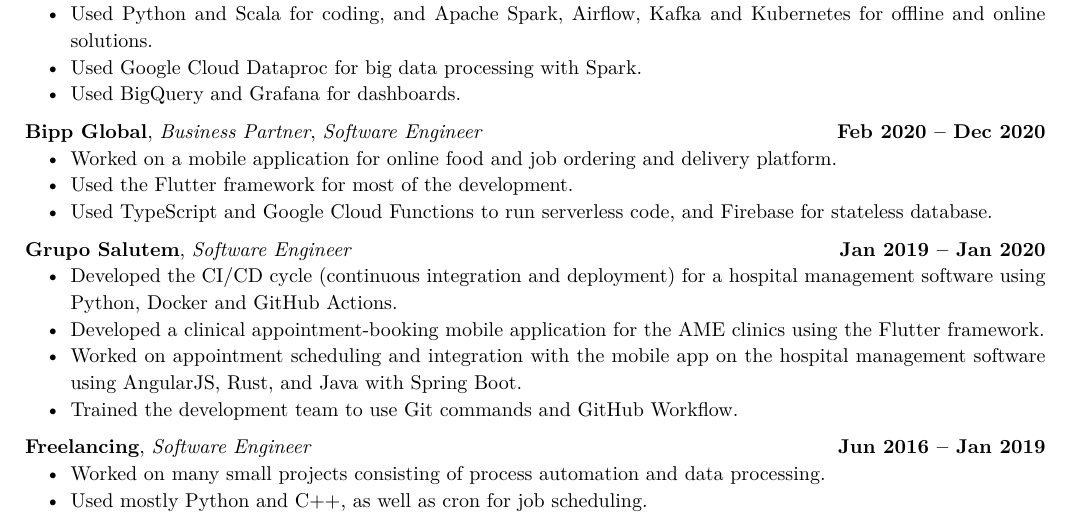
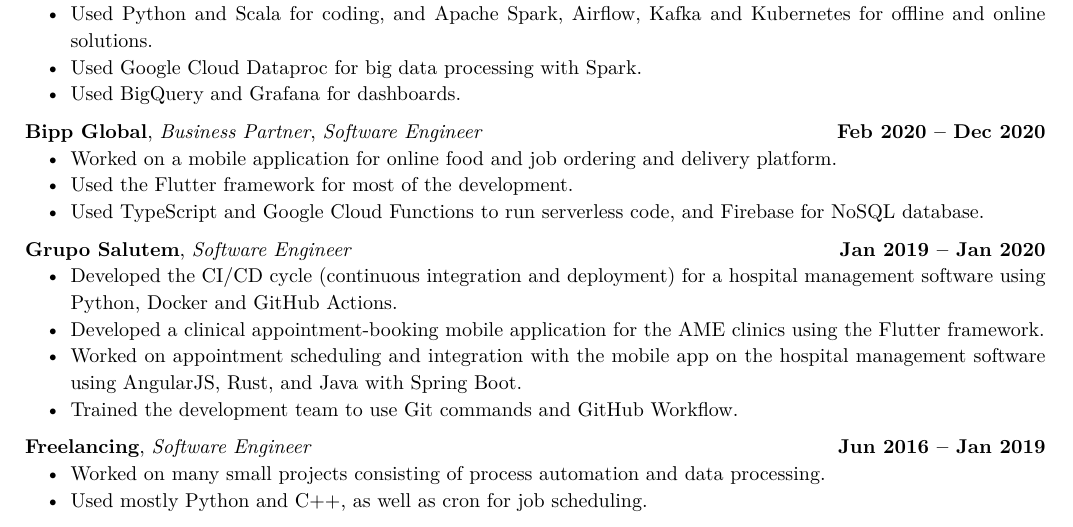
Before and after one commit to feroldi/resume, a Typst document (cv.typ): part of the page, cut so that both start at the same text. The pictures show the PDF file cv.pdf that the author committed with the source.

Commit message:
fix: replace stateless with NoSQL

```diff
--- a/cv.typ
+++ b/cv.typ
@@ -62,7 +62,7 @@
 *Bipp Global*, _Business Partner_, _Software Engineer_ #h(1fr) *Feb 2020 -- Dec 2020*
 - Worked on a mobile application for online food and job ordering and delivery platform.
 - Used the Flutter framework for most of the development.
-- Used TypeScript and Google Cloud Functions to run serverless code, and Firebase for stateless database.
+- Used TypeScript and Google Cloud Functions to run serverless code, and Firebase for NoSQL database.
 
 *Grupo Salutem*, _Software Engineer_ #h(1fr) *Jan 2019 -- Jan 2020*
 - Developed the CI/CD cycle (continuous integration and deployment) for a hospital management software using Python, Docker and GitHub Actions.
```
Also changed, not shown: cv.pdf.
